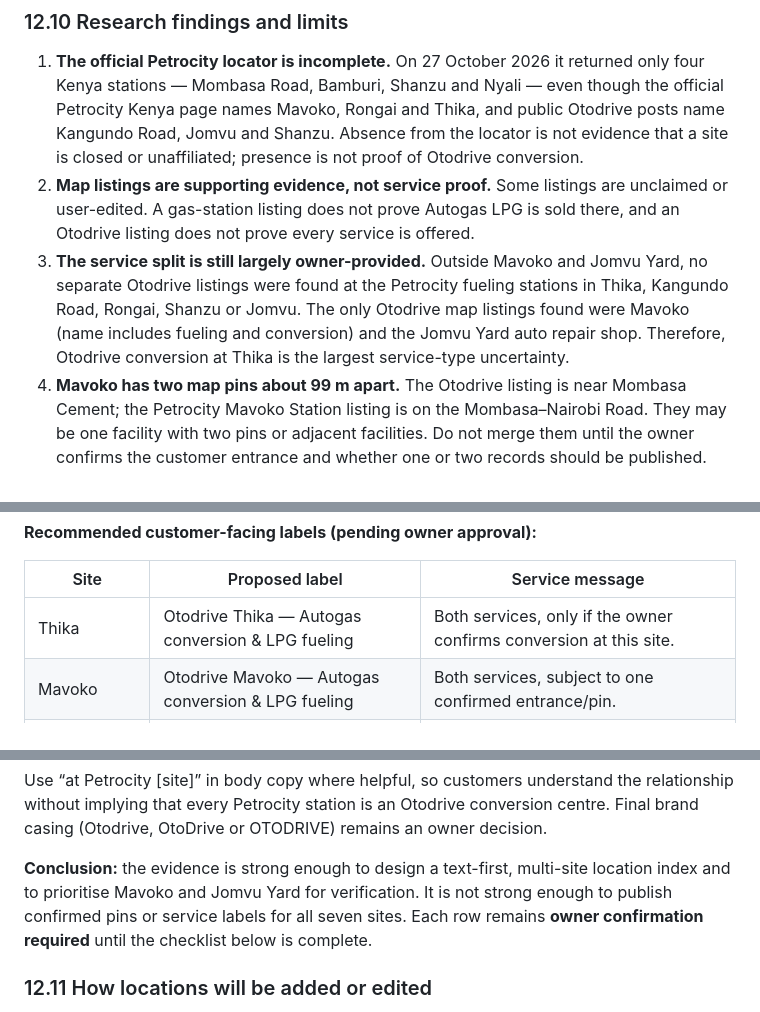
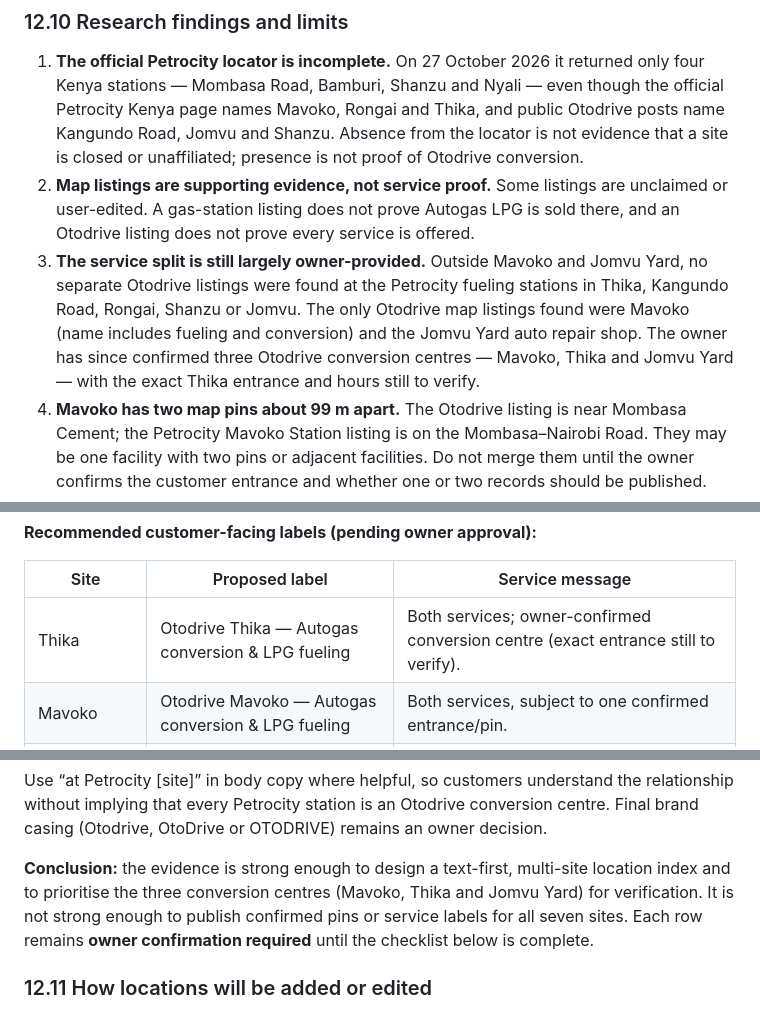
Before and after one commit to Medymhd/OTODRIVE, a Markdown page: docs/LOCATIONS_INTEGRATION_PLAN.md, 3 parts joined by grey strips. GitHub-like rendering.

Commit message:
docs: note three Otodrive conversion centres (Mavoko, Thika, Jomvu Yard)
Update the locations plan to reflect the owner's confirmation that
Thika is a third conversion centre, not an unresolved question.

```diff
--- a/docs/LOCATIONS_INTEGRATION_PLAN.md
+++ b/docs/LOCATIONS_INTEGRATION_PLAN.md
@@ -710,7 +711,7 @@ All canonical/OG/JSON-LD URLs must use the approved host. The current `otodrive.
 
 1. **The official Petrocity locator is incomplete.** On 27 October 2026 it returned only four Kenya stations — Mombasa Road, Bamburi, Shanzu and Nyali — even though the official Petrocity Kenya page names Mavoko, Rongai and Thika, and public Otodrive posts name Kangundo Road, Jomvu and Shanzu. Absence from the locator is not evidence that a site is closed or unaffiliated; presence is not proof of Otodrive conversion.
 2. **Map listings are supporting evidence, not service proof.** Some listings are unclaimed or user-edited. A gas-station listing does not prove Autogas LPG is sold there, and an Otodrive listing does not prove every service is offered.
-3. **The service split is still largely owner-provided.** Outside Mavoko and Jomvu Yard, no separate Otodrive listings were found at the Petrocity fueling stations in Thika, Kangundo Road, Rongai, Shanzu or Jomvu. The only Otodrive map listings found were Mavoko (name includes fueling and conversion) and the Jomvu Yard auto repair shop. Therefore, Otodrive conversion at Thika is the largest service-type uncertainty.
+3. **The service split is still largely owner-provided.** Outside Mavoko and Jomvu Yard, no separate Otodrive listings were found at the Petrocity fueling stations in Thika, Kangundo Road, Rongai, Shanzu or Jomvu. The only Otodrive map listings found were Mavoko (name includes fueling and conversion) and the Jomvu Yard auto repair shop. The owner has since confirmed three Otodrive conversion centres — Mavoko, Thika and Jomvu Yard — with the exact Thika entrance and hours still to verify.
 4. **Mavoko has two map pins about 99 m apart.** The Otodrive listing is near Mombasa Cement; the Petrocity Mavoko Station listing is on the Mombasa–Nairobi Road. They may be one facility with two pins or adjacent facilities. Do not merge them until the owner confirms the customer entrance and whether one or two records should be published.
 5. **Jomvu and Jomvu Yard are distinct.** Petrocity Jomvu is about 837 m east of the Jomvu Yard pin. The current owner link resolves to XHVW+6W6 at `-4.0074044, 39.596643`, about 87 m from A.O. Bayusuf; the earlier link resolved to the Otodrive listing about 10 m away. Both match the owner’s “immediately beside” description. Do not merge the pins or labels.
 6. **Shanzu has a naming and coordinate conflict.** Google/OSM place the Petrocity site at about `-3.98375, 39.7381`; the official locator places “Shanzu Service Station” about 182 m west at `-3.983909, 39.736588`; OSM also names the node “Petrocity Bamburi.” Confirm the official name and entrance before publishing. Do not merge it with the separate Petrocity Bamburi station at `-4.002046, 39.69951` in the official locator.
@@ -723,7 +724,7 @@ All canonical/OG/JSON-LD URLs must use the approved host. The current `otodrive.
 
 | Site | Proposed label | Service message |
 |---|---|---|
-| Thika | Otodrive Thika — Autogas conversion & LPG fueling | Both services, only if the owner confirms conversion at this site. |
+| Thika | Otodrive Thika — Autogas conversion & LPG fueling | Both services; owner-confirmed conversion centre (exact entrance still to verify). |
 | Mavoko | Otodrive Mavoko — Autogas conversion & LPG fueling | Both services, subject to one confirmed entrance/pin. |
 | Kangundo Road | Autogas Kangundo Road — LPG fueling | LPG fueling only; no Otodrive conversion. |
 | Rongai | Autogas Rongai — LPG fueling | LPG fueling only; no Otodrive conversion. |
@@ -733,7 +734,7 @@ All canonical/OG/JSON-LD URLs must use the approved host. The current `otodrive.
 
 Use “at Petrocity [site]” in body copy where helpful, so customers understand the relationship without implying that every Petrocity station is an Otodrive conversion centre. Final brand casing (Otodrive, OtoDrive or OTODRIVE) remains an owner decision.
 
-**Conclusion:** the evidence is strong enough to design a text-first, multi-site location index and to prioritise Mavoko and Jomvu Yard for verification. It is not strong enough to publish confirmed pins or service labels for all seven sites. Each row remains **owner confirmation required** until the checklist below is complete.
+**Conclusion:** the evidence is strong enough to design a text-first, multi-site location index and to prioritise the three conversion centres (Mavoko, Thika and Jomvu Yard) for verification. It is not strong enough to publish confirmed pins or service labels for all seven sites. Each row remains **owner confirmation required** until the checklist below is complete.
 
 ### 12.11 How locations will be added or edited
 
```
Also changed, not shown: other parts of docs/LOCATIONS_INTEGRATION_PLAN.md (+1 -0 lines).
